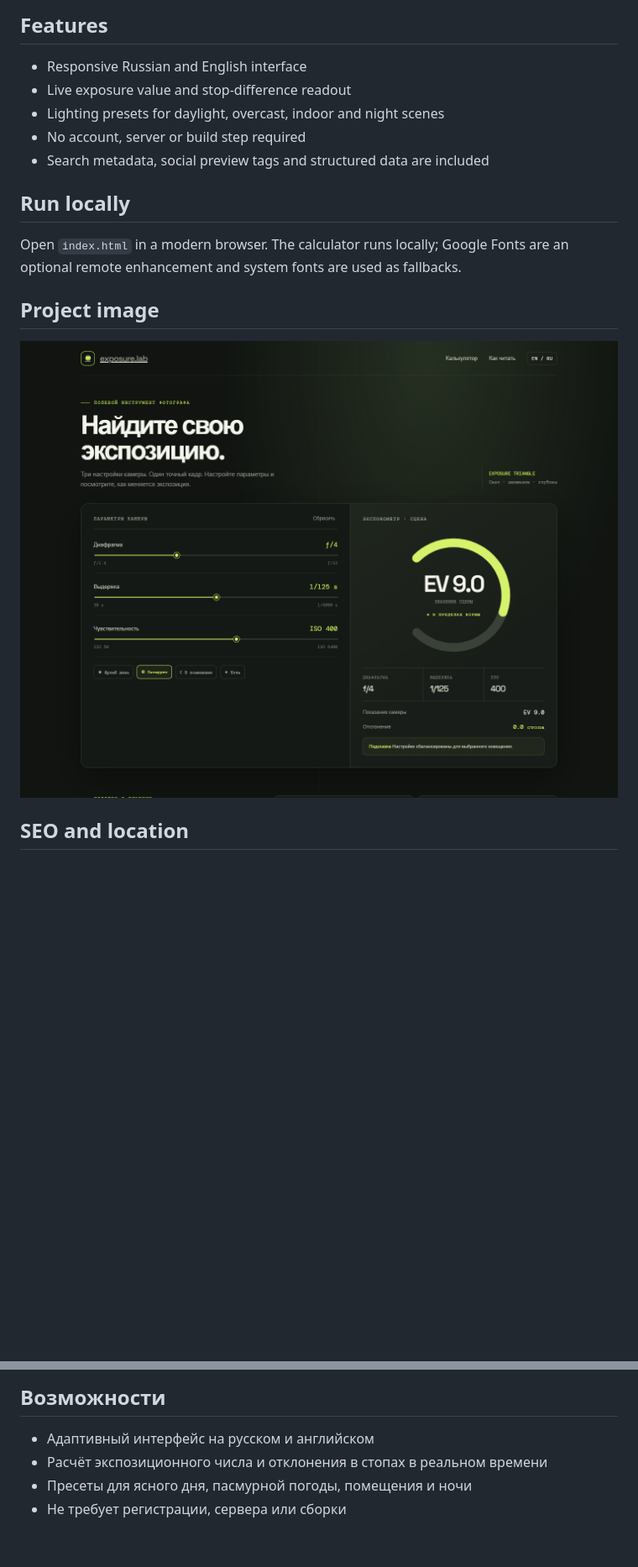
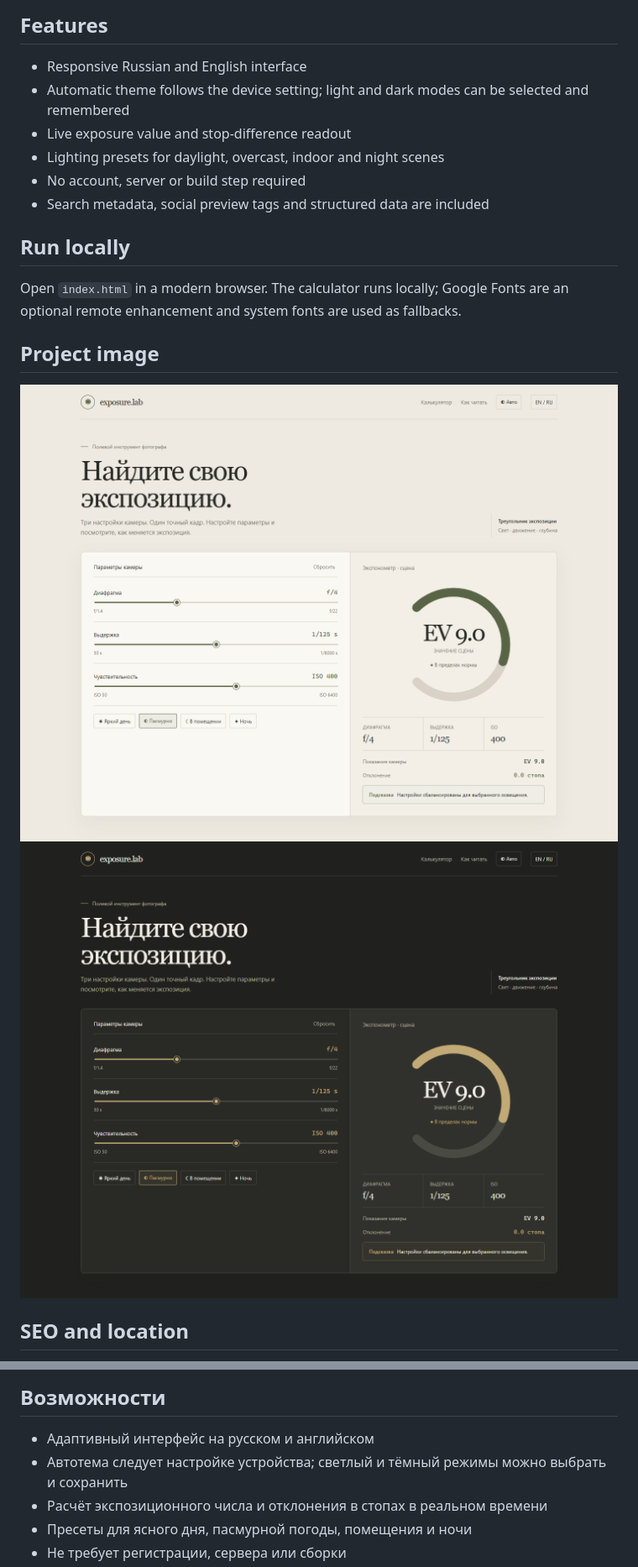
Before and after one commit to TheLastie/Exposure-Lab, a Markdown page: README.md, 2 parts joined by grey strips. Shown at 84% size. Drawn GitHub-style; pictures changed too: screenshots/exposure-lab-dark.png (added), screenshots/exposure-lab-light.png (added); blank space fills up the shorter version.

Commit message:
Refine visual design and add automatic themes

```diff
--- a/README.md
+++ b/README.md
@@ -5,6 +5,7 @@ An interactive, browser-based exposure calculator for photographers. Adjust aper
 ## Features
 
 - Responsive Russian and English interface
+- Automatic theme follows the device setting; light and dark modes can be selected and remembered
 - Live exposure value and stop-difference readout
 - Lighting presets for daylight, overcast, indoor and night scenes
 - No account, server or build step required
@@ -16,7 +17,8 @@ Open `index.html` in a modern browser. The calculator runs locally; Google Fonts
 
 ## Project image
 
-![Exposure Lab running in a desktop browser](screenshots/exposure-lab.png)
+![Exposure Lab in light mode](screenshots/exposure-lab-light.png)
+![Exposure Lab in dark mode](screenshots/exposure-lab-dark.png)
 
 ## SEO and location
 
@@ -35,6 +37,7 @@ MIT
 ## Возможности
 
 - Адаптивный интерфейс на русском и английском
+- Автотема следует настройке устройства; светлый и тёмный режимы можно выбрать и сохранить
 - Расчёт экспозиционного числа и отклонения в стопах в реальном времени
 - Пресеты для ясного дня, пасмурной погоды, помещения и ночи
 - Не требует регистрации, сервера или сборки
```
Also changed, not shown: other parts of README.md (+2 -1 lines), 1 other file.
